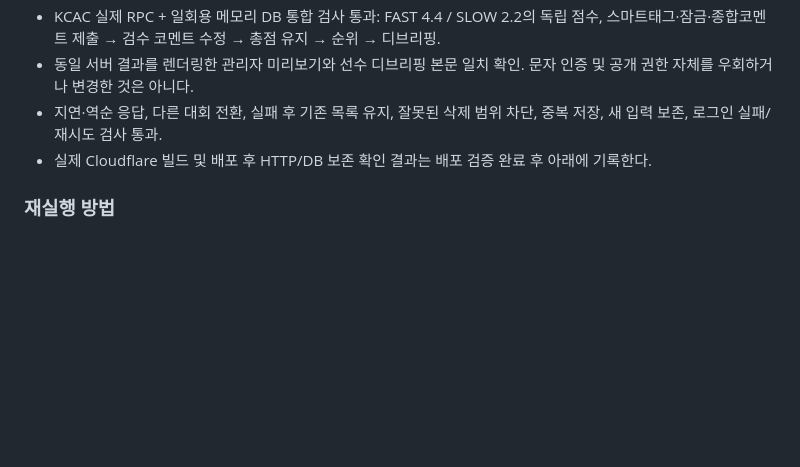
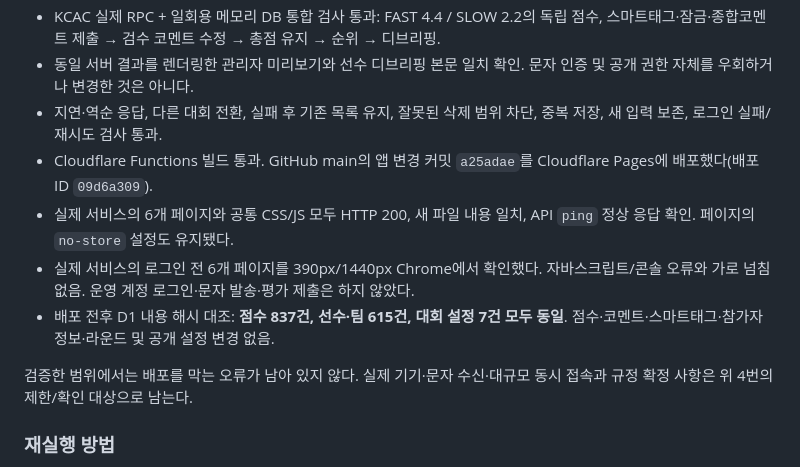
Before and after one commit to dlsduqdl1227-spec/KCL-Cloudflare, a Markdown page: docs/20260911-최종배포검수.md, the part around the change. Rendered like a GitHub page; blank space fills up the shorter version.

Commit message:
Record production release verification and unchanged competition data

```diff
--- a/docs/20260911-최종배포검수.md
+++ b/docs/20260911-최종배포검수.md
@@ -66,7 +66,12 @@
 - KCAC 실제 RPC + 일회용 메모리 DB 통합 검사 통과: FAST 4.4 / SLOW 2.2의 독립 점수, 스마트태그·잠금·종합코멘트 제출 → 검수 코멘트 수정 → 총점 유지 → 순위 → 디브리핑.
 - 동일 서버 결과를 렌더링한 관리자 미리보기와 선수 디브리핑 본문 일치 확인. 문자 인증 및 공개 권한 자체를 우회하거나 변경한 것은 아니다.
 - 지연·역순 응답, 다른 대회 전환, 실패 후 기존 목록 유지, 잘못된 삭제 범위 차단, 중복 저장, 새 입력 보존, 로그인 실패/재시도 검사 통과.
-- 실제 Cloudflare 빌드 및 배포 후 HTTP/DB 보존 확인 결과는 배포 검증 완료 후 아래에 기록한다.
+- Cloudflare Functions 빌드 통과. GitHub main의 앱 변경 커밋 `a25adae`를 Cloudflare Pages에 배포했다(배포 ID `09d6a309`).
+- 실제 서비스의 6개 페이지와 공통 CSS/JS 모두 HTTP 200, 새 파일 내용 일치, API `ping` 정상 응답 확인. 페이지의 `no-store` 설정도 유지됐다.
+- 실제 서비스의 로그인 전 6개 페이지를 390px/1440px Chrome에서 확인했다. 자바스크립트/콘솔 오류와 가로 넘침 없음. 운영 계정 로그인·문자 발송·평가 제출은 하지 않았다.
+- 배포 전후 D1 내용 해시 대조: **점수 837건, 선수·팀 615건, 대회 설정 7건 모두 동일**. 점수·코멘트·스마트태그·참가자 정보·라운드 및 공개 설정 변경 없음.
+
+검증한 범위에서는 배포를 막는 오류가 남아 있지 않다. 실제 기기·문자 수신·대규모 동시 접속과 규정 확정 사항은 위 4번의 제한/확인 대상으로 남는다.
 
 ### 재실행 방법
 
```
